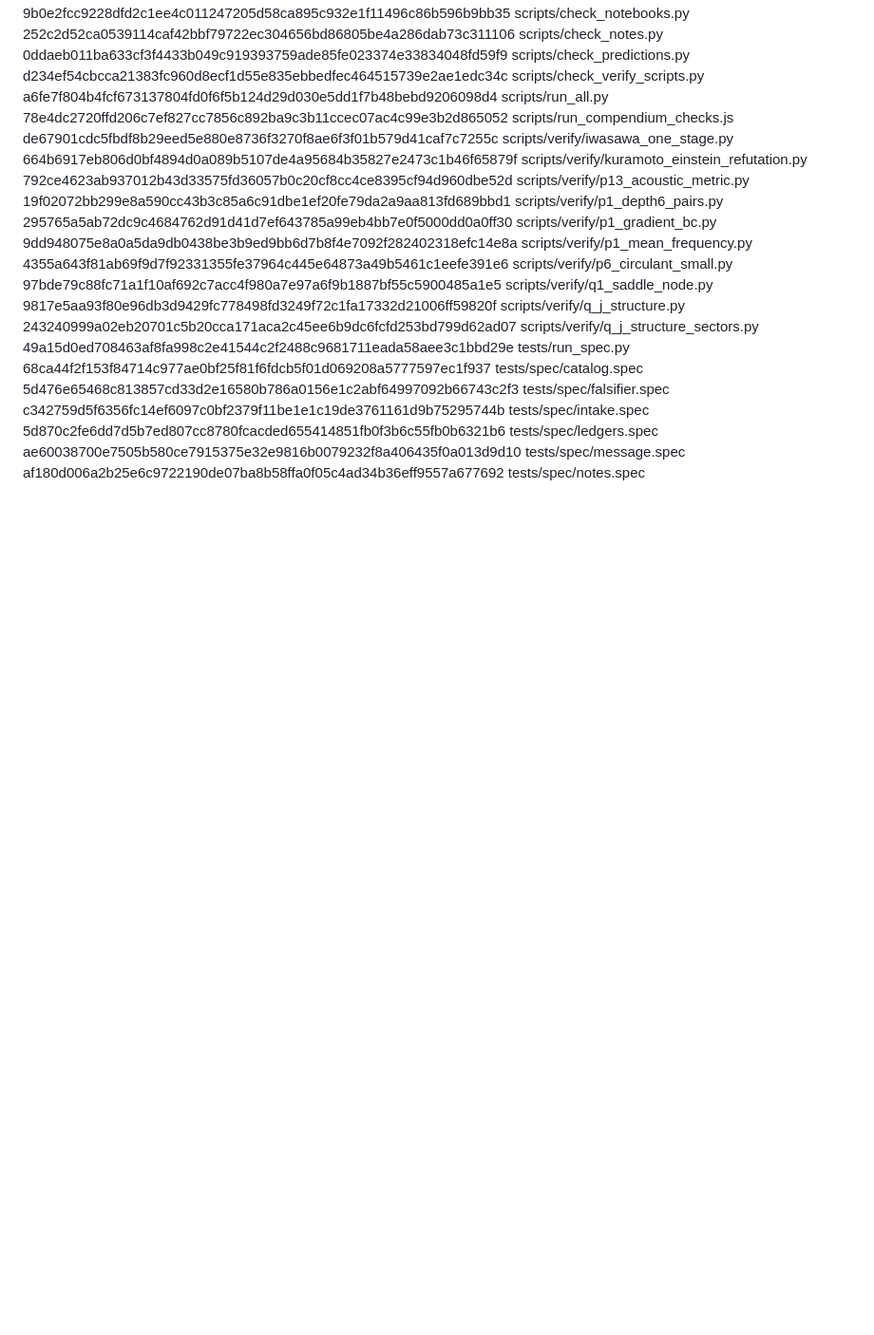
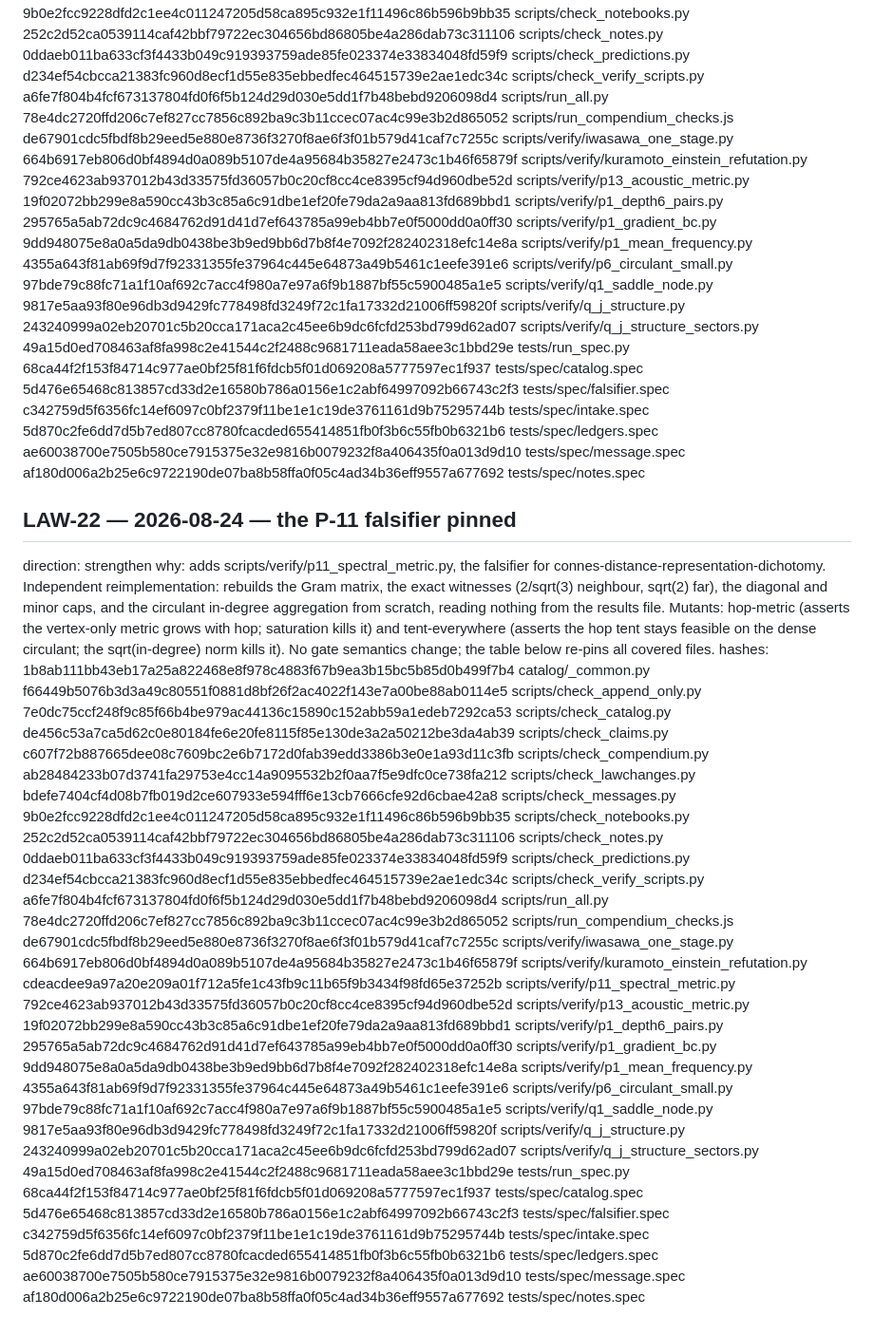
Before and after one commit to nickjoven/proslambenomenos, a Markdown page: LAWCHANGES.md, the part around the change. Shown at 95% size. Rendered like a GitHub page; blank space fills up the shorter version.

Commit message:
LAW-22: pin the p11 falsifier into the covered-file hash table

```diff
--- a/LAWCHANGES.md
+++ b/LAWCHANGES.md
@@ -677,3 +677,47 @@ hashes:
   5d870c2fe6dd7d5b7ed807cc8780fcacded655414851fb0f3b6c55fb0b6321b6  tests/spec/ledgers.spec
   ae60038700e7505b580ce7915375e32e9816b0079232f8a406435f0a013d9d10  tests/spec/message.spec
   af180d006a2b25e6c9722190de07ba8b58ffa0f05c4ad34b36eff9557a677692  tests/spec/notes.spec
+## LAW-22 — 2026-08-24 — the P-11 falsifier pinned
+direction: strengthen
+why: adds scripts/verify/p11_spectral_metric.py, the falsifier for
+connes-distance-representation-dichotomy. Independent
+reimplementation: rebuilds the Gram matrix, the exact witnesses
+(2/sqrt(3) neighbour, sqrt(2) far), the diagonal and minor caps, and
+the circulant in-degree aggregation from scratch, reading nothing
+from the results file. Mutants: hop-metric (asserts the vertex-only
+metric grows with hop; saturation kills it) and tent-everywhere
+(asserts the hop tent stays feasible on the dense circulant; the
+sqrt(in-degree) norm kills it). No gate semantics change; the table
+below re-pins all covered files.
+hashes:
+  1b8ab111bb43eb17a25a822468e8f978c4883f67b9ea3b15bc5b85d0b499f7b4  catalog/_common.py
+  f66449b5076b3d3a49c80551f0881d8bf26f2ac4022f143e7a00be88ab0114e5  scripts/check_append_only.py
+  7e0dc75ccf248f9c85f66b4be979ac44136c15890c152abb59a1edeb7292ca53  scripts/check_catalog.py
+  de456c53a7ca5d62c0e80184fe6e20fe8115f85e130de3a2a50212be3da4ab39  scripts/check_claims.py
+  c607f72b887665dee08c7609bc2e6b7172d0fab39edd3386b3e0e1a93d11c3fb  scripts/check_compendium.py
+  ab28484233b07d3741fa29753e4cc14a9095532b2f0aa7f5e9dfc0ce738fa212  scripts/check_lawchanges.py
+  bdefe7404cf4d08b7fb019d2ce607933e594fff6e13cb7666cfe92d6cbae42a8  scripts/check_messages.py
+  9b0e2fcc9228dfd2c1ee4c011247205d58ca895c932e1f11496c86b596b9bb35  scripts/check_notebooks.py
+  252c2d52ca0539114caf42bbf79722ec304656bd86805be4a286dab73c311106  scripts/check_notes.py
+  0ddaeb011ba633cf3f4433b049c919393759ade85fe023374e33834048fd59f9  scripts/check_predictions.py
+  d234ef54cbcca21383fc960d8ecf1d55e835ebbedfec464515739e2ae1edc34c  scripts/check_verify_scripts.py
+  a6fe7f804b4fcf673137804fd0f6f5b124d29d030e5dd1f7b48bebd9206098d4  scripts/run_all.py
+  78e4dc2720ffd206c7ef827cc7856c892ba9c3b11ccec07ac4c99e3b2d865052  scripts/run_compendium_checks.js
+  de67901cdc5fbdf8b29eed5e880e8736f3270f8ae6f3f01b579d41caf7c7255c  scripts/verify/iwasawa_one_stage.py
+  664b6917eb806d0bf4894d0a089b5107de4a95684b35827e2473c1b46f65879f  scripts/verify/kuramoto_einstein_refutation.py
+  cdeacdee9a97a20e209a01f712a5fe1c43fb9c11b65f9b3434f98fd65e37252b  scripts/verify/p11_spectral_metric.py
+  792ce4623ab937012b43d33575fd36057b0c20cf8cc4ce8395cf94d960dbe52d  scripts/verify/p13_acoustic_metric.py
+  19f02072bb299e8a590cc43b3c85a6c91dbe1ef20fe79da2a9aa813fd689bbd1  scripts/verify/p1_depth6_pairs.py
+  295765a5ab72dc9c4684762d91d41d7ef643785a99eb4bb7e0f5000dd0a0ff30  scripts/verify/p1_gradient_bc.py
+  9dd948075e8a0a5da9db0438be3b9ed9bb6d7b8f4e7092f282402318efc14e8a  scripts/verify/p1_mean_frequency.py
+  4355a643f81ab69f9d7f92331355fe37964c445e64873a49b5461c1eefe391e6  scripts/verify/p6_circulant_small.py
+  97bde79c88fc71a1f10af692c7acc4f980a7e97a6f9b1887bf55c5900485a1e5  scripts/verify/q1_saddle_node.py
+  9817e5aa93f80e96db3d9429fc778498fd3249f72c1fa17332d21006ff59820f  scripts/verify/q_j_structure.py
+  243240999a02eb20701c5b20cca171aca2c45ee6b9dc6fcfd253bd799d62ad07  scripts/verify/q_j_structure_sectors.py
+  49a15d0ed708463af8fa998c2e41544c2f2488c9681711eada58aee3c1bbd29e  tests/run_spec.py
+  68ca44f2f153f84714c977ae0bf25f81f6fdcb5f01d069208a5777597ec1f937  tests/spec/catalog.spec
+  5d476e65468c813857cd33d2e16580b786a0156e1c2abf64997092b66743c2f3  tests/spec/falsifier.spec
+  c342759d5f6356fc14ef6097c0bf2379f11be1e1c19de3761161d9b75295744b  tests/spec/intake.spec
+  5d870c2fe6dd7d5b7ed807cc8780fcacded655414851fb0f3b6c55fb0b6321b6  tests/spec/ledgers.spec
+  ae60038700e7505b580ce7915375e32e9816b0079232f8a406435f0a013d9d10  tests/spec/message.spec
+  af180d006a2b25e6c9722190de07ba8b58ffa0f05c4ad34b36eff9557a677692  tests/spec/notes.spec
```
